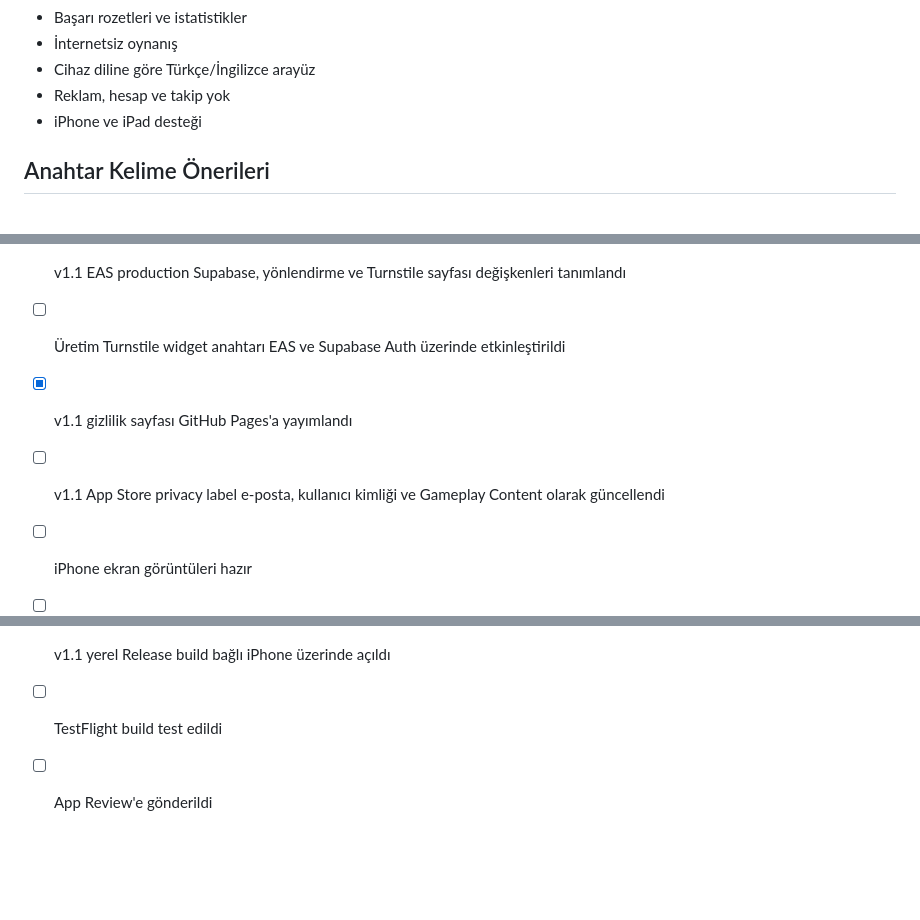
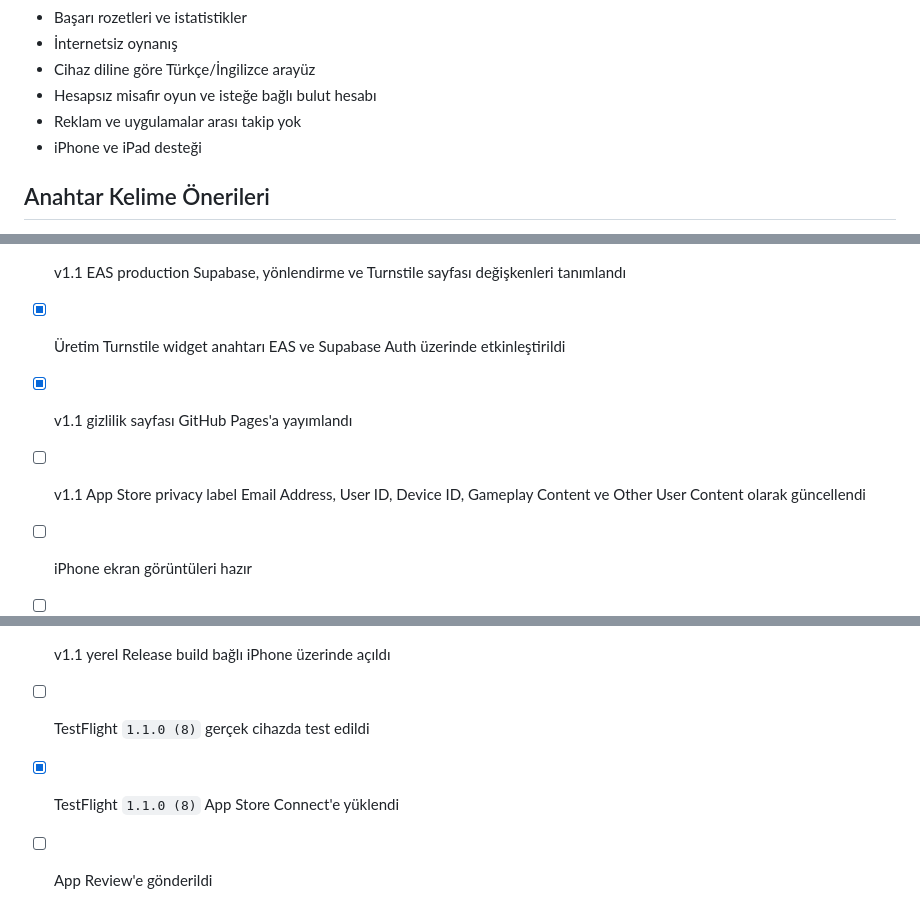
Before and after one commit to aerkut-ops/islem-mobile, a Markdown page: APP_STORE.md, 3 parts joined by grey strips. Rendered like a GitHub page; blank space fills up the shorter version.

```diff
--- a/APP_STORE.md
+++ b/APP_STORE.md
@@ -58,7 +58,8 @@ Kolay, Orta, Zor ve Usta seviyeler farklı hedefler ve sayı kombinasyonlarıyla
 - Başarı rozetleri ve istatistikler
 - İnternetsiz oynanış
 - Cihaz diline göre Türkçe/İngilizce arayüz
-- Reklam, hesap ve takip yok
+- Hesapsız misafir oyun ve isteğe bağlı bulut hesabı
+- Reklam ve uygulamalar arası takip yok
 - iPhone ve iPad desteği
 
 ## Anahtar Kelime Önerileri
@@ -198,9 +199,9 @@ npm run submit:ios
 - [x] v1.1 profil yaptırımı için kimliksiz uygulama içi ve uzaktan bildirim hazırlandı
 - [x] v1.1 Apple privacy manifesti toplanan veri türleriyle güncellendi
 - [x] v1.1 EAS production Supabase, yönlendirme ve Turnstile sayfası değişkenleri tanımlandı
-- [ ] Üretim Turnstile widget anahtarı EAS ve Supabase Auth üzerinde etkinleştirildi
+- [x] Üretim Turnstile widget anahtarı EAS ve Supabase Auth üzerinde etkinleştirildi
 - [x] v1.1 gizlilik sayfası GitHub Pages'a yayımlandı
-- [ ] v1.1 App Store privacy label e-posta, kullanıcı kimliği ve Gameplay Content olarak güncellendi
+- [ ] v1.1 App Store privacy label Email Address, User ID, Device ID, Gameplay Content ve Other User Content olarak güncellendi
 - [ ] iPhone ekran görüntüleri hazır
 - [ ] iPad ekran görüntüleri hazır
 - [ ] Yaş derecelendirmesi dolduruldu
@@ -208,5 +209,6 @@ npm run submit:ios
 - [x] `npm run check:cloud` hesap izolasyonu ve anonim erişim kontrolü temiz
 - [x] `npm run check:ios` temiz
 - [x] v1.1 yerel Release build bağlı iPhone üzerinde açıldı
-- [ ] TestFlight build test edildi
+- [ ] TestFlight `1.1.0 (8)` gerçek cihazda test edildi
+- [x] TestFlight `1.1.0 (8)` App Store Connect'e yüklendi
 - [ ] App Review'e gönderildi
```
Also changed, not shown: README.md (+1 -1 lines).
